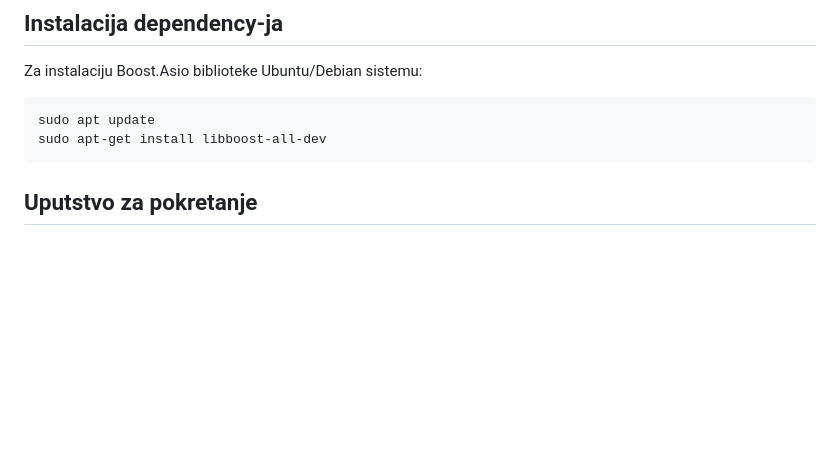
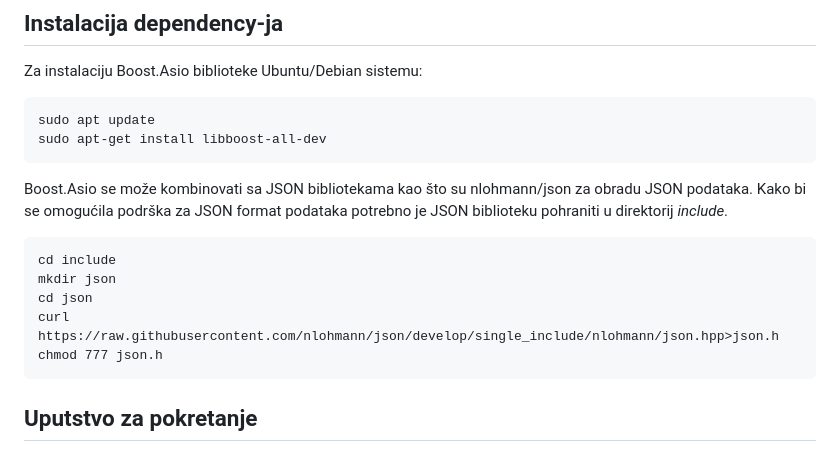
Before and after one commit to dkonjalic1/Protokol-za-razmjenu-i-naplatu-digitalnih-sadrzaja, a Markdown page: README.md, the part around the change. Drawn GitHub-style; blank space fills up the shorter version.

Commit message:
Update README with JSON library integration steps
Added instructions for integrating Boost.Asio with JSON libraries.

````diff
--- a/README.md
+++ b/README.md
@@ -30,7 +30,14 @@ Za instalaciju Boost.Asio biblioteke Ubuntu/Debian sistemu:
 sudo apt update
 sudo apt-get install libboost-all-dev
 ```
-
+Boost.Asio se može kombinovati sa JSON bibliotekama kao što su nlohmann/json za obradu JSON podataka. Kako bi se omogućila podrška za JSON format podataka potrebno je JSON biblioteku pohraniti u direktorij *include*.
+```
+cd include
+mkdir json
+cd json
+curl https://raw.githubusercontent.com/nlohmann/json/develop/single_include/nlohmann/json.hpp>json.h
+chmod 777 json.h
+```
 
 ## Uputstvo za pokretanje
 Nakon instalacije potrebnih dependency-ja, potrebno je kompajlirati izvorni kod u izvršne datoteke. Terminal pokrenuti u projektnom direktoriju.
````
